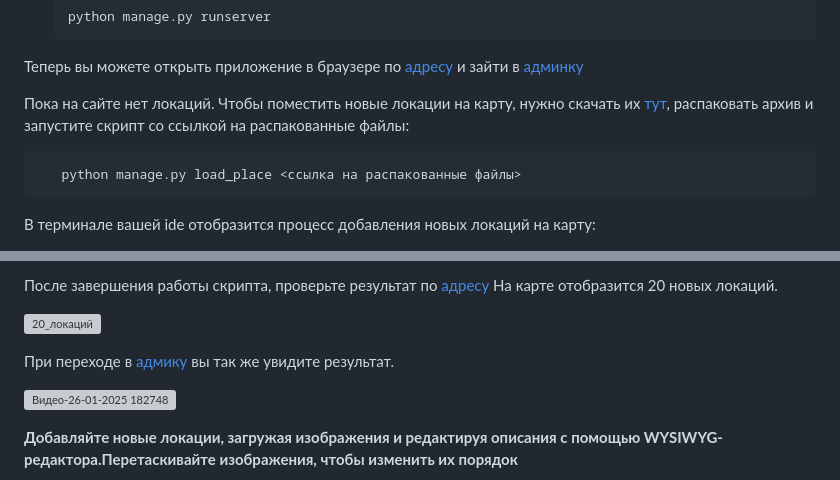
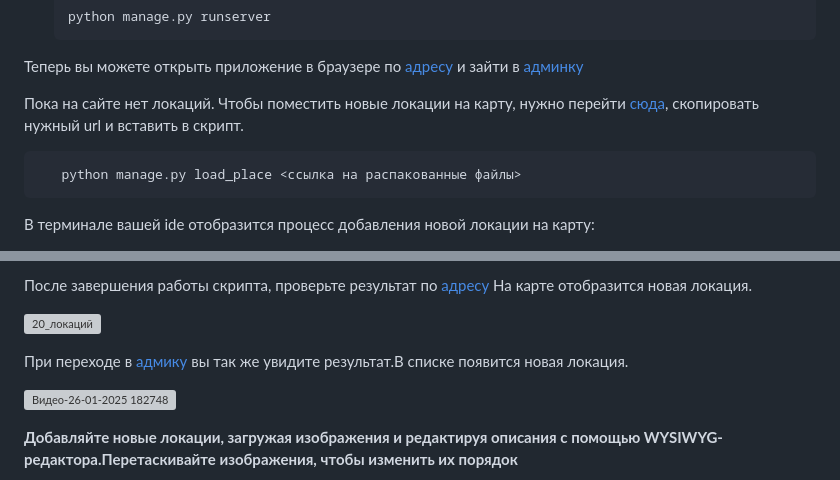
Before and after one commit to AndreyBychenkow/WhereToGo, a Markdown page: README.md, 2 parts joined by grey strips. GitHub-like rendering; grey boxes are pictures that could not be loaded.

````diff
--- a/README.md
+++ b/README.md
@@ -72,11 +72,11 @@ SECURE_SSL_REDIRECT = True
 
 Теперь вы можете открыть приложение в браузере по [адресу](http://127.0.0.1:8000/)  и зайти в [админку](http://127.0.0.1:8000/admin/)
 
-Пока на сайте нет локаций. Чтобы поместить новые локации на карту, нужно скачать их [тут](https://github.com/devmanorg/where-to-go-places/tree/master/places), распаковать архив и запустите скрипт cо ссылкой на распакованные файлы:
+Пока на сайте нет локаций. Чтобы поместить новые локации на карту, нужно перейти [сюда](https://github.com/devmanorg/where-to-go-places/tree/master/places), скопировать нужный url и вставить в скрипт.
 
 ```bash
    python manage.py load_place <ссылка на распакованные файлы>
 ```
 
-В терминале вашей ide отобразится процесс добавления новых локаций на карту:
+В терминале вашей ide отобразится процесс добавления новой локации на карту:
 
@@ -84,9 +84,9 @@ SECURE_SSL_REDIRECT = True
 
-После завершения работы скрипта, проверьте результат по [адресу](http://127.0.0.1:8000/) На карте отобразится 20 новых локаций.
+После завершения работы скрипта, проверьте результат по [адресу](http://127.0.0.1:8000/) На карте отобразится  новая локация.
 
 ![20_локаций](https://i.postimg.cc/MKDDSgMg/20.jpg)
 
-При переходе в [адмику](http://127.0.0.1:8000/admin/)   вы так же увидите результат.
+При переходе в [адмику](http://127.0.0.1:8000/admin/)   вы так же увидите результат.В списке появится новая локация.
 
 ![Видео-26-01-2025 182748](https://github.com/user-attachments/assets/72ac636c-9f31-4e24-a989-e73ae97336e7)
 
````
Also changed, not shown: other parts of README.md (+2 -2 lines).
